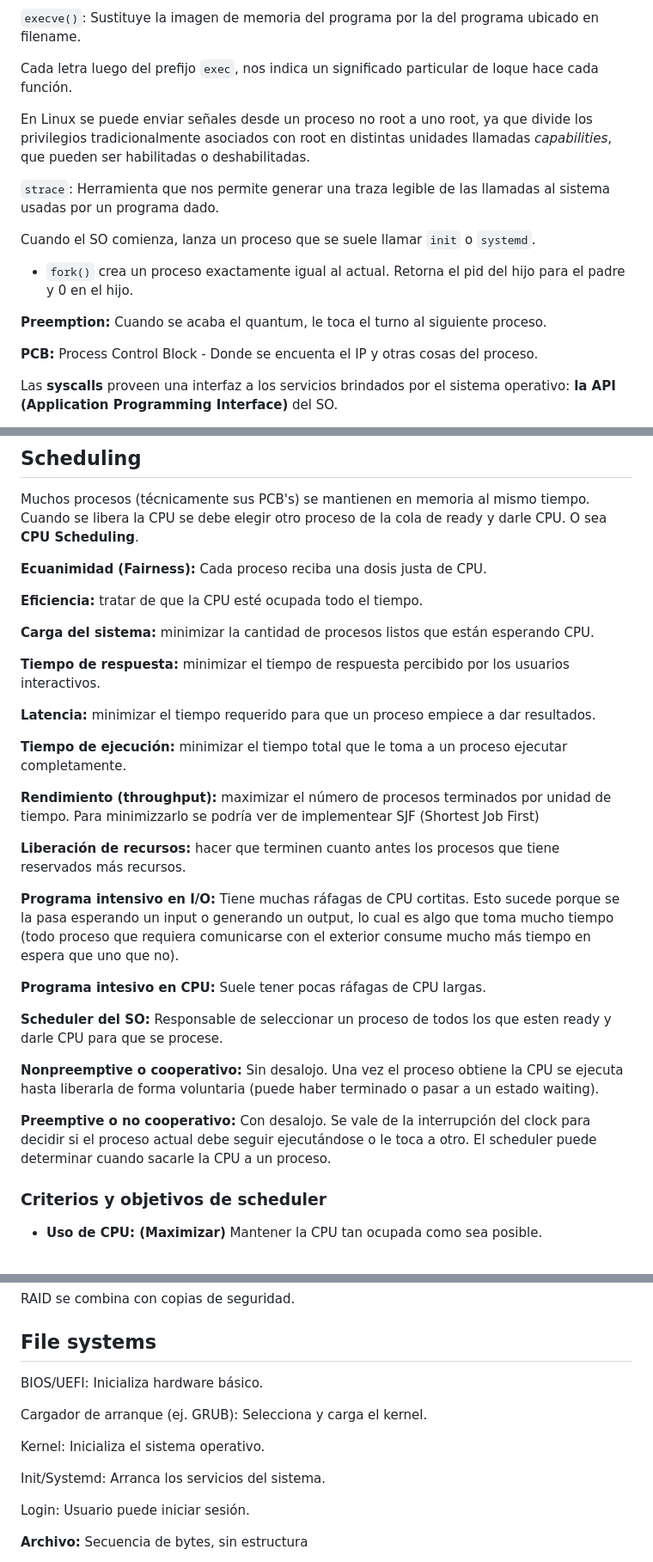
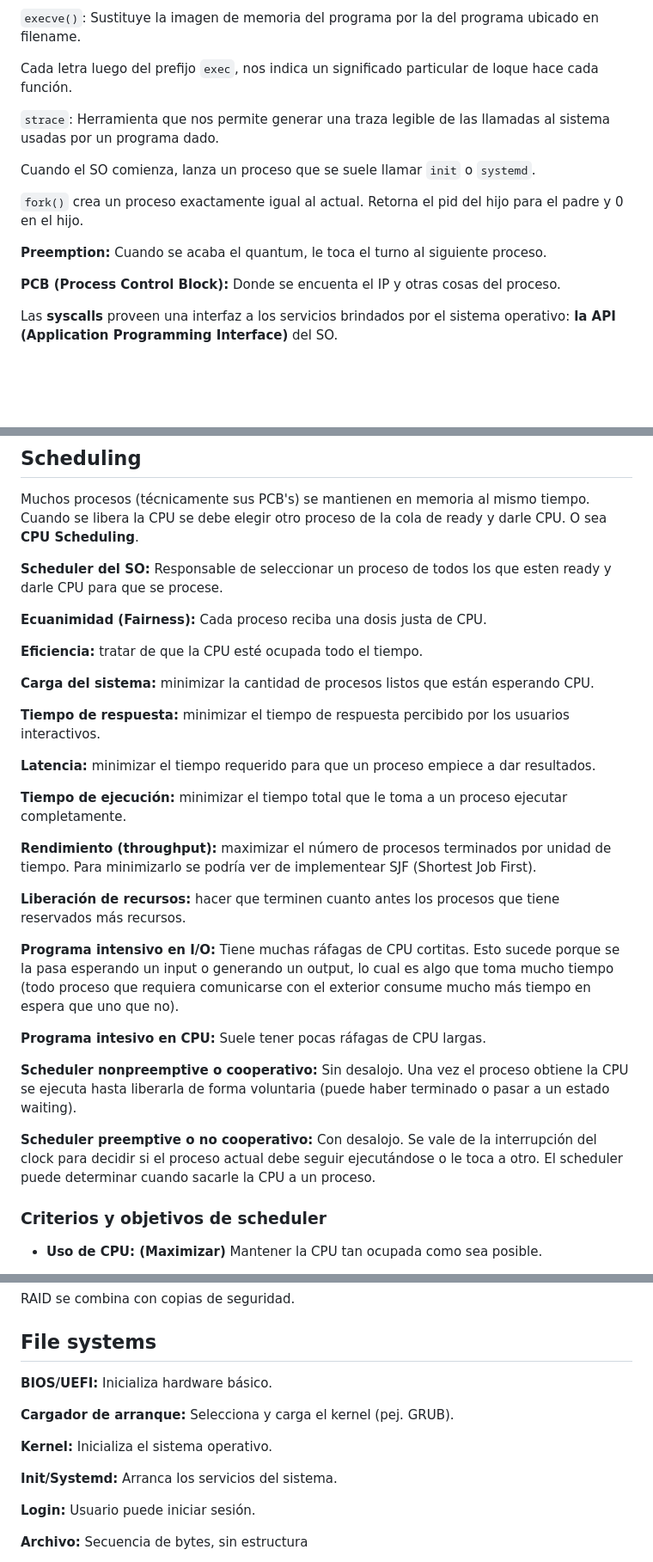
Before and after one commit to Mercedesllp/UBA-SO-2C2025, a Markdown page: Final/Resumen.md, 3 parts joined by grey strips. Shown at 86% size. Drawn GitHub-style; blank space fills up the shorter version.

```diff
--- a/Final/Resumen.md
+++ b/Final/Resumen.md
@@ -20,17 +22,15 @@ El SO hace copias _lazy_. Tanto el padre como el hijo tendrán las mismas págin
 
 Cada letra luego del prefijo `exec`, nos indica un significado particular de loque hace cada función.
 
-En Linux se puede enviar señales desde un proceso no root a uno root, ya que divide los privilegios tradicionalmente asociados con root en distintas unidades llamadas *capabilities*, que pueden ser habilitadas o deshabilitadas.
-
 `strace`: Herramienta que nos permite generar una traza legible de las llamadas al sistema usadas por un programa dado.
 
 Cuando el SO comienza, lanza un proceso que se suele llamar `init` o `systemd`.
 
-- `fork()` crea un proceso exactamente igual al actual. Retorna el pid del hijo para el padre y 0 en el hijo.
+`fork()` crea un proceso exactamente igual al actual. Retorna el pid del hijo para el padre y 0 en el hijo.
 
 **Preemption:** Cuando se acaba el quantum, le toca el turno al siguiente proceso.
 
-**PCB:** Process Control Block - Donde se encuenta el IP y otras cosas del proceso.
+**PCB (Process Control Block):** Donde se encuenta el IP y otras cosas del proceso.
 
 Las **syscalls** proveen una interfaz a los servicios brindados por el sistema operativo: **la API (Application Programming Interface)** del SO.
 
@@ -78,6 +78,8 @@ Hay dos tipos de sockets:
 
 Muchos procesos (técnicamente sus PCB's) se mantienen en memoria al mismo tiempo. Cuando se libera la CPU se debe elegir otro proceso de la cola de ready y darle CPU. O sea **CPU Scheduling**.
 
+**Scheduler del SO:** Responsable de seleccionar un proceso de todos los que esten ready y darle CPU para que se procese.
+
 **Ecuanimidad (Fairness):** Cada proceso reciba una dosis justa de CPU.
 
 **Eficiencia:** tratar de que la CPU esté ocupada todo el tiempo.
@@ -90,7 +92,7 @@ Muchos procesos (técnicamente sus PCB's) se mantienen en memoria al mismo tiemp
 
 **Tiempo de ejecución:** minimizar el tiempo total que le toma a un proceso ejecutar completamente.
 
-**Rendimiento (throughput):** maximizar el número de procesos terminados por unidad de tiempo. Para minimizzarlo se podría ver de implementear SJF (Shortest Job First)
+**Rendimiento (throughput):** maximizar el número de procesos terminados por unidad de tiempo. Para minimizarlo se podría ver de implementear SJF (Shortest Job First).
 
 **Liberación de recursos:** hacer que terminen cuanto antes los procesos que tiene reservados más recursos.
 
@@ -98,11 +100,9 @@ Muchos procesos (técnicamente sus PCB's) se mantienen en memoria al mismo tiemp
 
 **Programa intesivo en CPU:** Suele tener pocas ráfagas de CPU largas.
 
-**Scheduler del SO:** Responsable de seleccionar un proceso de todos los que esten ready y darle CPU para que se procese.
+**Scheduler nonpreemptive o cooperativo:** Sin desalojo. Una vez el proceso obtiene la CPU se ejecuta hasta liberarla de forma voluntaria (puede haber terminado o pasar a un estado waiting).
 
-**Nonpreemptive o cooperativo:** Sin desalojo. Una vez el proceso obtiene la CPU se ejecuta hasta liberarla de forma voluntaria (puede haber terminado o pasar a un estado waiting).
-
-**Preemptive o no cooperativo:** Con desalojo.  Se vale de la interrupción del clock para decidir si el proceso actual debe seguir ejecutándose o le toca a otro. El scheduler puede determinar cuando sacarle la CPU a un proceso.
+**Scheduler preemptive o no cooperativo:** Con desalojo.  Se vale de la interrupción del clock para decidir si el proceso actual debe seguir ejecutándose o le toca a otro. El scheduler puede determinar cuando sacarle la CPU a un proceso.
 
 ### Criterios y objetivos de scheduler
 
@@ -399,15 +398,15 @@ RAID se combina con copias de seguridad.
 
 ## File systems
 
-BIOS/UEFI: Inicializa hardware básico.
+**BIOS/UEFI:** Inicializa hardware básico.
 
-Cargador de arranque (ej. GRUB): Selecciona y carga el kernel.
+**Cargador de arranque:** Selecciona y carga el kernel (pej. GRUB).
 
-Kernel: Inicializa el sistema operativo.
+**Kernel:** Inicializa el sistema operativo.
 
-Init/Systemd: Arranca los servicios del sistema.
+**Init/Systemd:** Arranca los servicios del sistema.
 
-Login: Usuario puede iniciar sesión.
+**Login:** Usuario puede iniciar sesión.
 
 **Archivo:** Secuencia de bytes, sin estructura
 
```
Also changed, not shown: other parts of Final/Resumen.md (+23 -23 lines).
